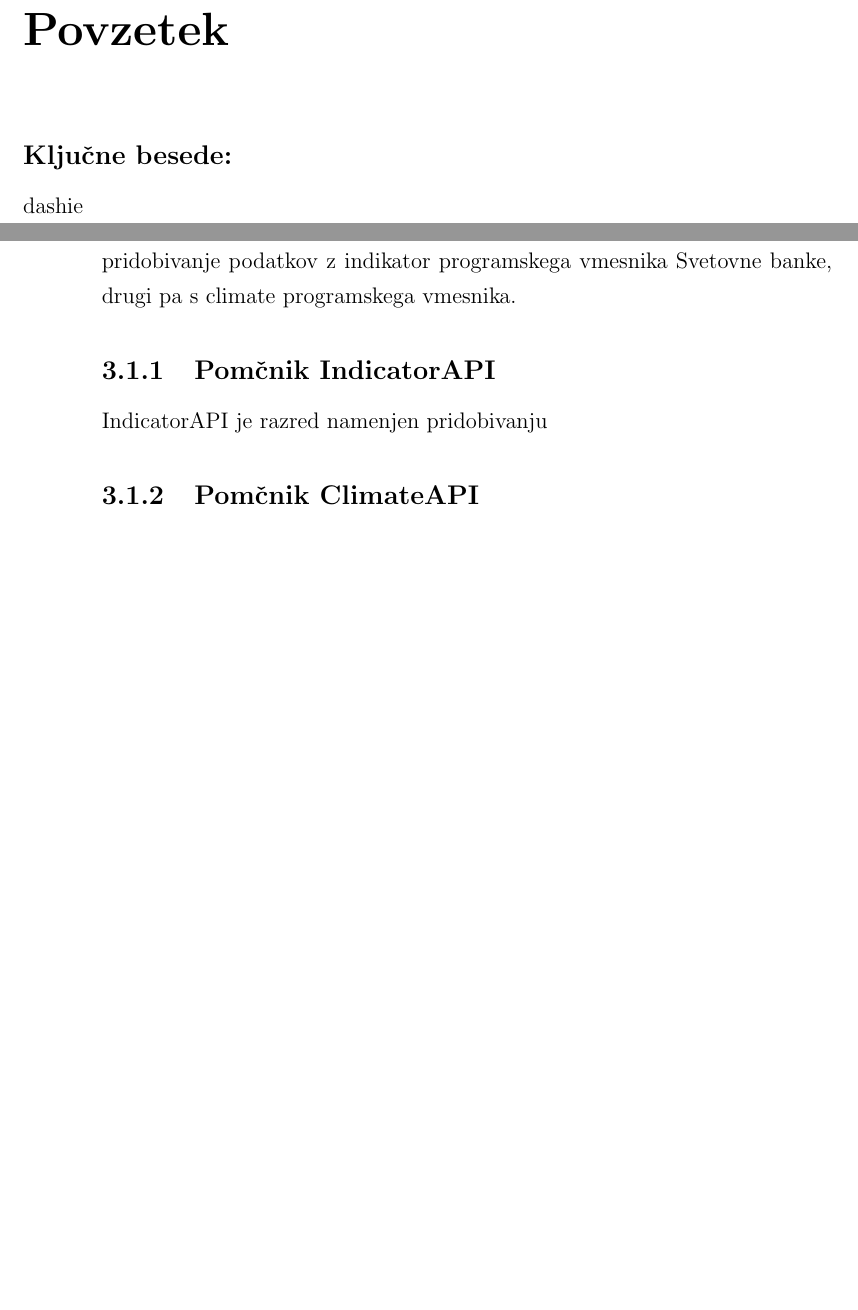
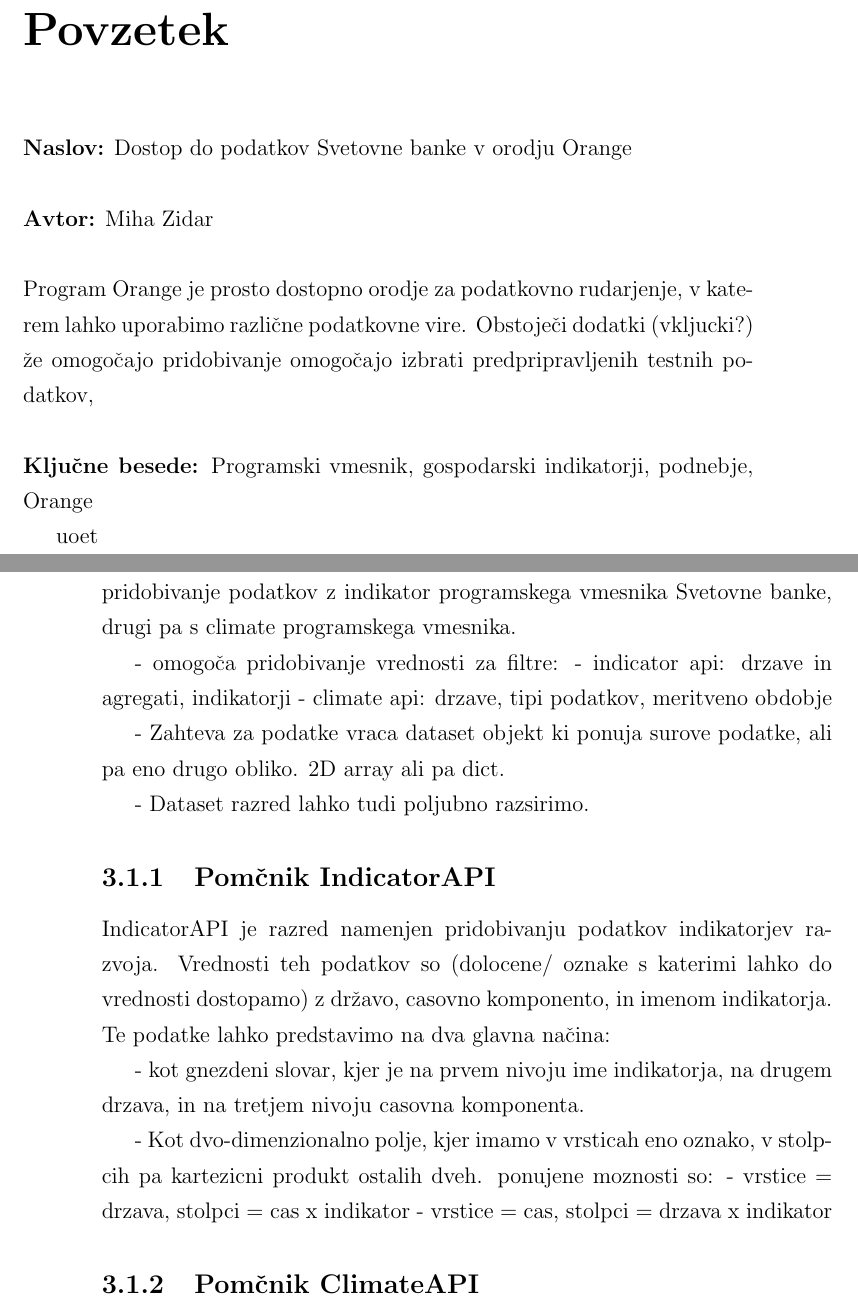
Before and after one commit to zidarsk8/testdump, a LaTeX thesis (diploma.tex, which reads abstract.tex, addon.tex): two parts of pages 15 and 24 of 32 before the commit and two parts of pages 15 and 24 of 34 after it, joined at a grey line, cut so that both start at the same text, the shorter picture padded with empty space. Compiled offline with pdfLaTeX.

Commit message:
Update notes

```diff
--- a/abstract.tex
+++ b/abstract.tex
@@ -4,9 +4,26 @@
 \chapter*{Povzetek}
 
 
-\subsection*{Ključne besede:}
 
-dashie
+\textbf{Naslov:} Dostop do podatkov Svetovne banke v orodju Orange
+
+\ \\
+\textbf{Avtor:} Miha Zidar
+
+\ \\
+Program Orange je prosto dostopno orodje za podatkovno rudarjenje, v katerem
+lahko uporabimo razli"cne podatkovne vire. Obstoje"ci dodatki (vkljucki?) "ze
+omogo"cajo pridobivanje
+omogo"cajo izbrati predpripravljenih testnih podatkov,
+
+\ \\
+\textbf{Ključne besede:} Programski vmesnik, gospodarski indikatorji, podnebje,
+Orange
+
+
+
+uoet
+
 
 % prazna stran
 \clearemptydoublepage
--- a/addon.tex
+++ b/addon.tex
@@ -32,11 +32,34 @@
 % moznost razsiritve z dedovanjem dataset razreda.
 %
 
+- omogo"ca pridobivanje vrednosti za filtre:
+    - indicator api: drzave in agregati, indikatorji
+    - climate api: drzave, tipi podatkov, meritveno obdobje
+
+- Zahteva za podatke vraca dataset objekt ki ponuja surove podatke, ali pa eno
+  drugo obliko. 2D array ali pa dict.
+
+- Dataset razred lahko tudi poljubno razsirimo.
+
 
 
 \subsection{Pom"cnik IndicatorAPI}
 
-IndicatorAPI je razred namenjen pridobivanju
+IndicatorAPI je razred namenjen pridobivanju podatkov indikatorjev razvoja.
+Vrednosti teh podatkov so (dolocene/ oznake s katerimi lahko do vrednosti
+dostopamo) z dr"zavo, casovno komponento, in imenom indikatorja. Te podatke
+lahko predstavimo na dva glavna na"cina:
+
+ - kot gnezdeni slovar, kjer je na prvem nivoju ime indikatorja, na drugem
+   drzava, in na tretjem nivoju casovna komponenta.
+
+ - Kot dvo-dimenzionalno polje, kjer imamo v vrsticah eno oznako, v stolpcih
+   pa kartezicni produkt ostalih dveh. ponujene moznosti so:
+   - vrstice = drzava, stolpci = cas x indikator
+   - vrstice = cas, stolpci = drzava x indikator
+
+
+
 
 
 
```
Also changed, not shown: apis.tex (+8 -0 lines), abstract.tex (2 more changed lines), addon.tex (25 more changed lines).
